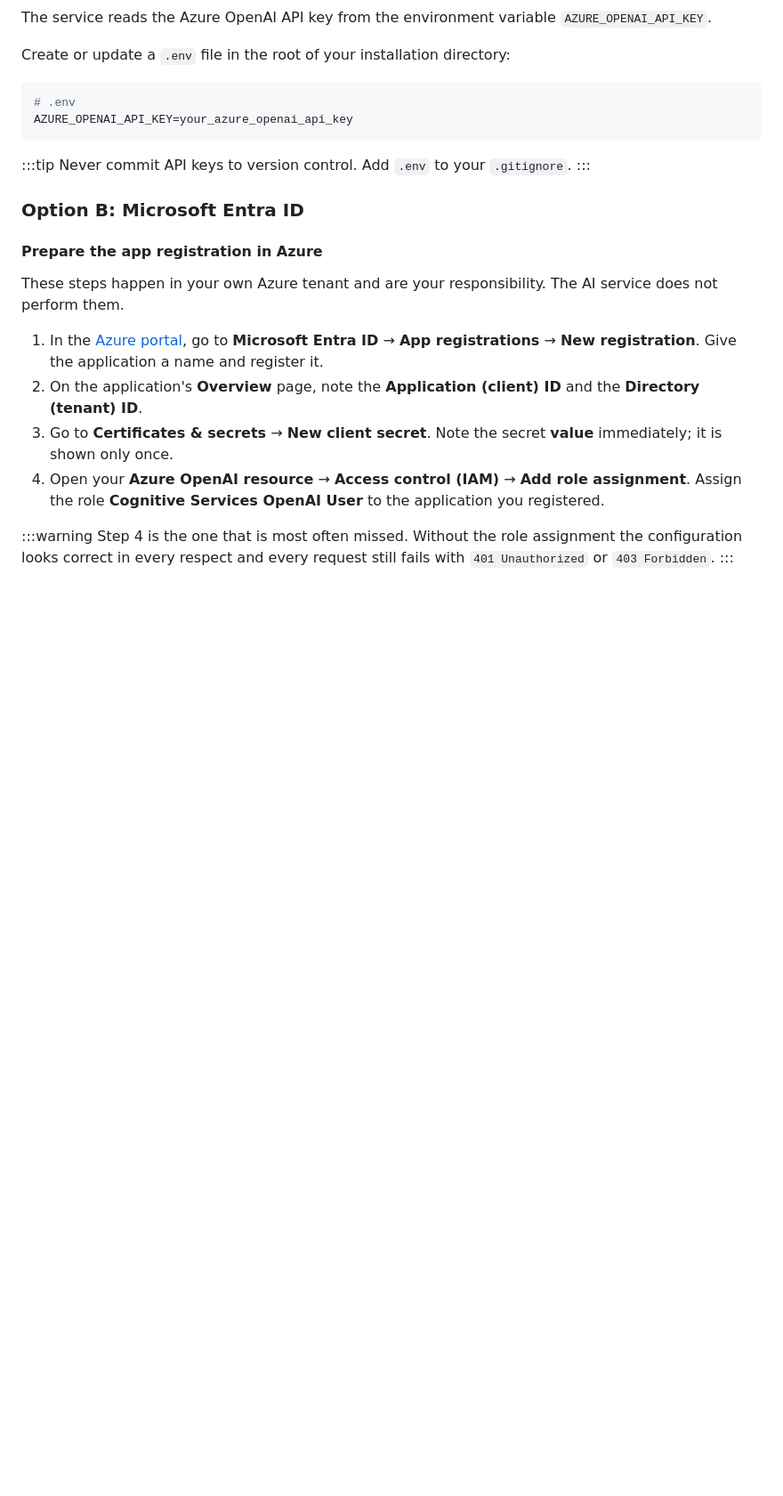
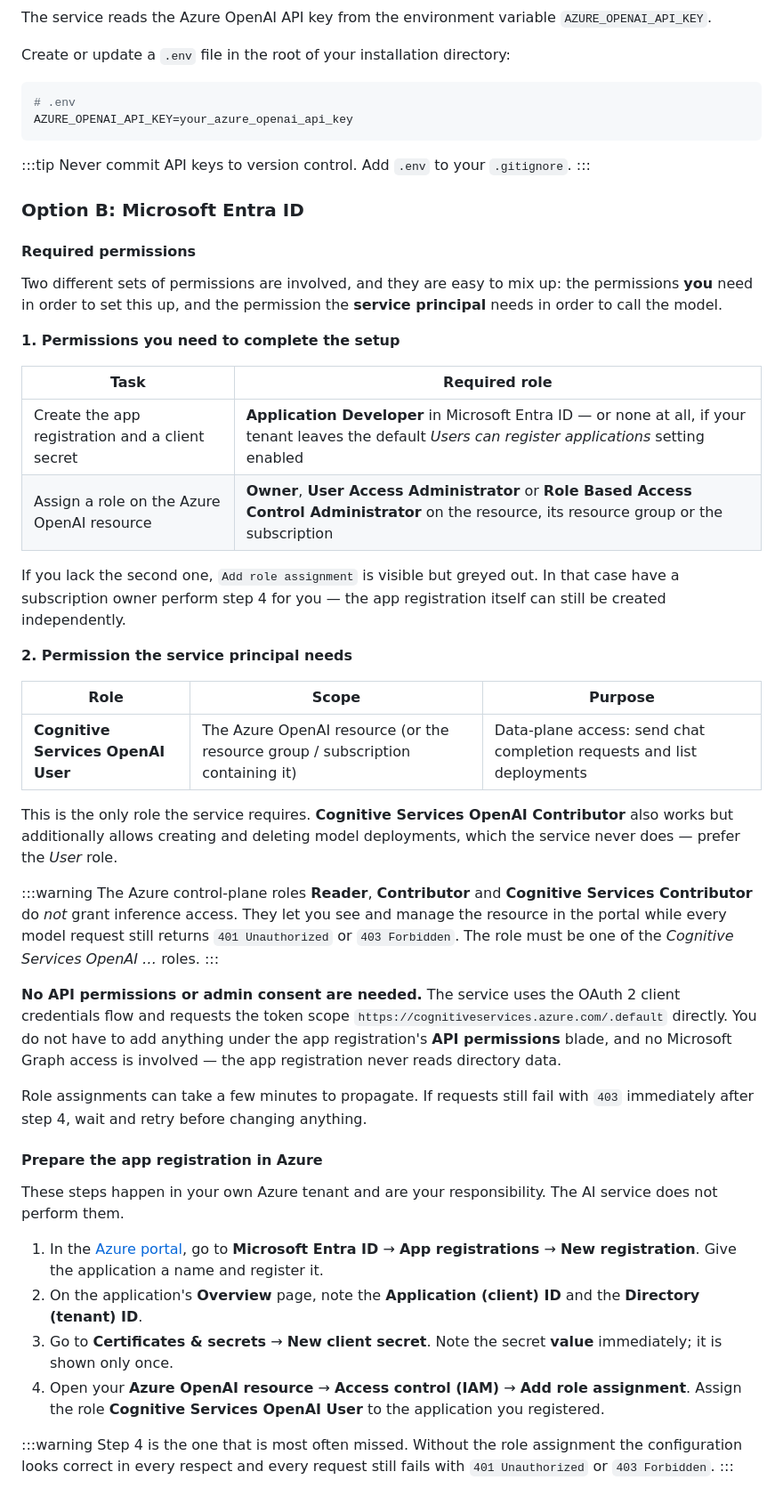
Before and after one commit to imbus/testbench-ai-service, a Markdown page: docs/llm-providers/azure-openai-setup.md, the part around one of its changes. Shown at 89% size. Rendered like a GitHub page; blank space fills up the shorter version.

Commit message:
docs: Update Azure OpenAI setup guide with required permissions for Entra ID authentication

```diff
--- a/docs/llm-providers/azure-openai-setup.md
+++ b/docs/llm-providers/azure-openai-setup.md
@@ -60,6 +63,51 @@ Never commit API keys to version control. Add `.env` to your `.gitignore`.
 :::
 
 ### Option B: Microsoft Entra ID
+
+#### Required permissions
+
+Two different sets of permissions are involved, and they are easy to mix up: the
+permissions **you** need in order to set this up, and the permission the
+**service principal** needs in order to call the model.
+
+**1. Permissions you need to complete the setup**
+
+| Task | Required role |
+| --- | --- |
+| Create the app registration and a client secret | **Application Developer** in Microsoft Entra ID — or none at all, if your tenant leaves the default *Users can register applications* setting enabled |
+| Assign a role on the Azure OpenAI resource | **Owner**, **User Access Administrator** or **Role Based Access Control Administrator** on the resource, its resource group or the subscription |
+
+If you lack the second one, `Add role assignment` is visible but greyed out.
+In that case have a subscription owner perform step 4 for you — the app
+registration itself can still be created independently.
+
+**2. Permission the service principal needs**
+
+| Role | Scope | Purpose |
+| --- | --- | --- |
+| **Cognitive Services OpenAI User** | The Azure OpenAI resource (or the resource group / subscription containing it) | Data-plane access: send chat completion requests and list deployments |
+
+This is the only role the service requires. **Cognitive Services OpenAI
+Contributor** also works but additionally allows creating and deleting model
+deployments, which the service never does — prefer the *User* role.
+
+:::warning
+The Azure control-plane roles **Reader**, **Contributor** and **Cognitive
+Services Contributor** do *not* grant inference access. They let you see and
+manage the resource in the portal while every model request still returns
+`401 Unauthorized` or `403 Forbidden`. The role must be one of the
+*Cognitive Services OpenAI …* roles.
+:::
+
+**No API permissions or admin consent are needed.** The service uses the OAuth 2
+client credentials flow and requests the token scope
+`https://cognitiveservices.azure.com/.default` directly. You do not have to add
+anything under the app registration's **API permissions** blade, and no
+Microsoft Graph access is involved — the app registration never reads directory
+data.
+
+Role assignments can take a few minutes to propagate. If requests still fail
+with `403` immediately after step 4, wait and retry before changing anything.
 
 #### Prepare the app registration in Azure
 
```
Also changed, not shown: other parts of docs/llm-providers/azure-openai-setup.md (+6 -0 lines).
